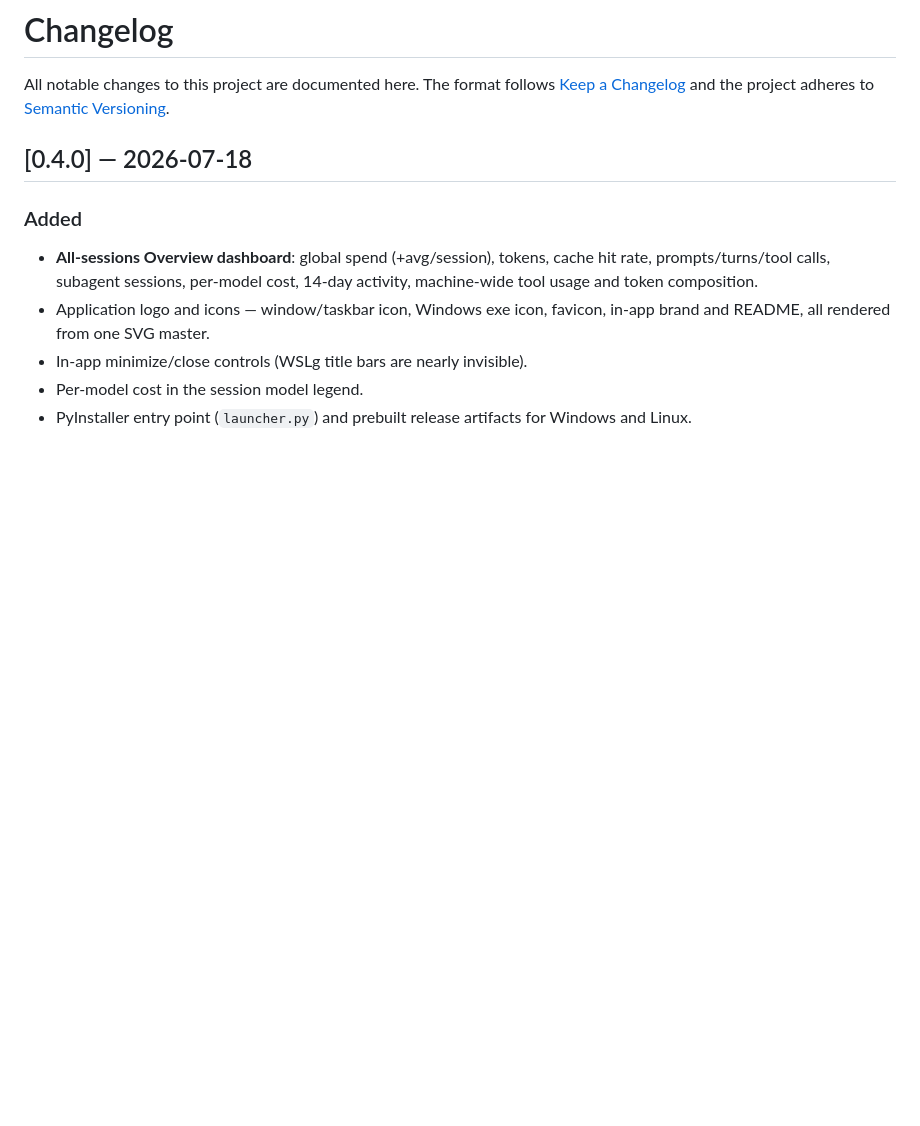
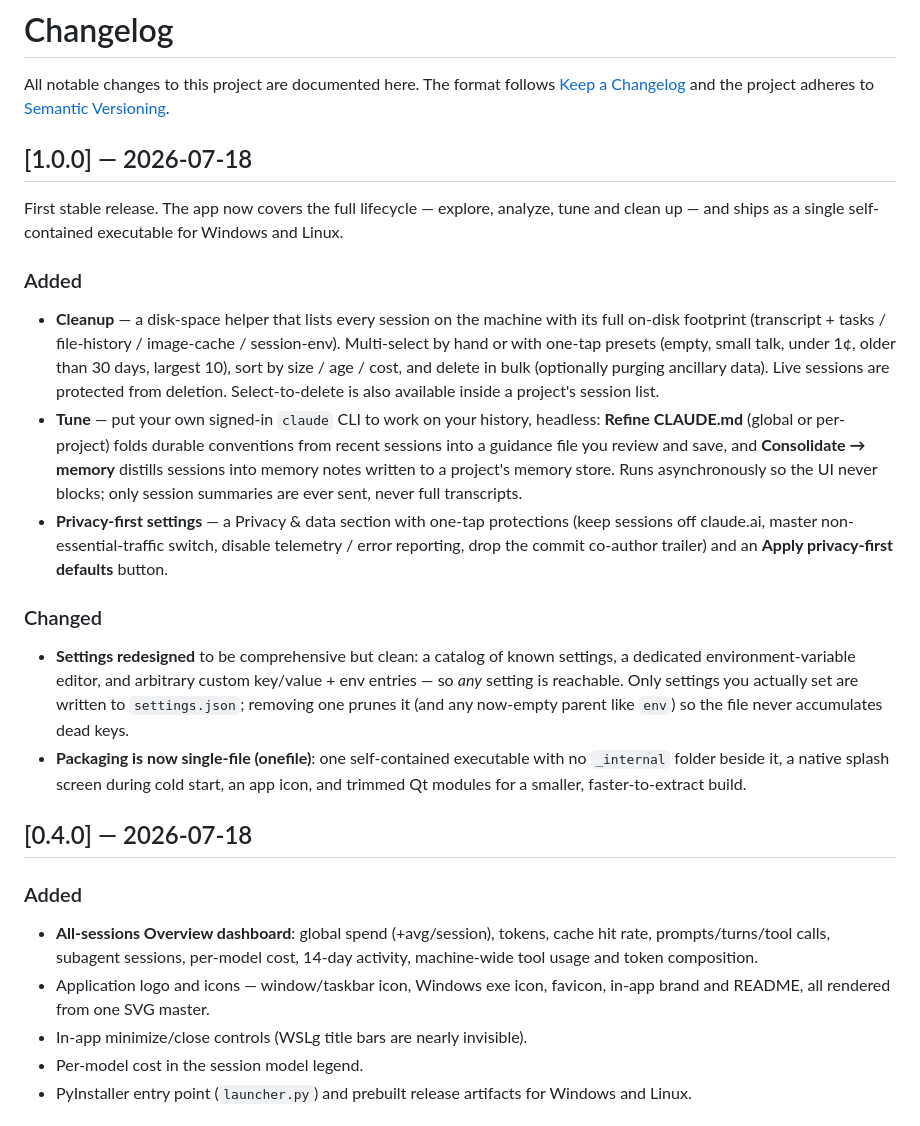
Before and after one commit to devincii-io/claudeSessionManager, a Markdown page: CHANGELOG.md, the part around the change. GitHub-like rendering; blank space fills up the shorter version.

```diff
--- a/CHANGELOG.md
+++ b/CHANGELOG.md
@@ -3,6 +3,41 @@
 All notable changes to this project are documented here. The format follows
 [Keep a Changelog](https://keepachangelog.com/) and the project adheres to
 [Semantic Versioning](https://semver.org/).
+
+## [1.0.0] — 2026-07-18
+
+First stable release. The app now covers the full lifecycle — explore, analyze,
+tune and clean up — and ships as a single self-contained executable for Windows
+and Linux.
+
+### Added
+- **Cleanup** — a disk-space helper that lists every session on the machine with
+  its full on-disk footprint (transcript + tasks / file-history / image-cache /
+  session-env). Multi-select by hand or with one-tap presets (empty, small talk,
+  under 1¢, older than 30 days, largest 10), sort by size / age / cost, and
+  delete in bulk (optionally purging ancillary data). Live sessions are
+  protected from deletion. Select-to-delete is also available inside a project's
+  session list.
+- **Tune** — put your own signed-in `claude` CLI to work on your history,
+  headless: **Refine CLAUDE.md** (global or per-project) folds durable
+  conventions from recent sessions into a guidance file you review and save, and
+  **Consolidate → memory** distills sessions into memory notes written to a
+  project's memory store. Runs asynchronously so the UI never blocks; only
+  session summaries are ever sent, never full transcripts.
+- **Privacy-first settings** — a Privacy & data section with one-tap protections
+  (keep sessions off claude.ai, master non-essential-traffic switch, disable
+  telemetry / error reporting, drop the commit co-author trailer) and an **Apply
+  privacy-first defaults** button.
+
+### Changed
+- **Settings redesigned** to be comprehensive but clean: a catalog of known
+  settings, a dedicated environment-variable editor, and arbitrary custom
+  key/value + env entries — so *any* setting is reachable. Only settings you
+  actually set are written to `settings.json`; removing one prunes it (and any
+  now-empty parent like `env`) so the file never accumulates dead keys.
+- **Packaging is now single-file (onefile)**: one self-contained executable with
+  no `_internal` folder beside it, a native splash screen during cold start, an
+  app icon, and trimmed Qt modules for a smaller, faster-to-extract build.
 
 ## [0.4.0] — 2026-07-18
 
```
Also changed, not shown: README.md (+24 -7 lines), docs/cleanup.png (added), docs/settings.png (added), docs/tune.png (added), 11 other files.
